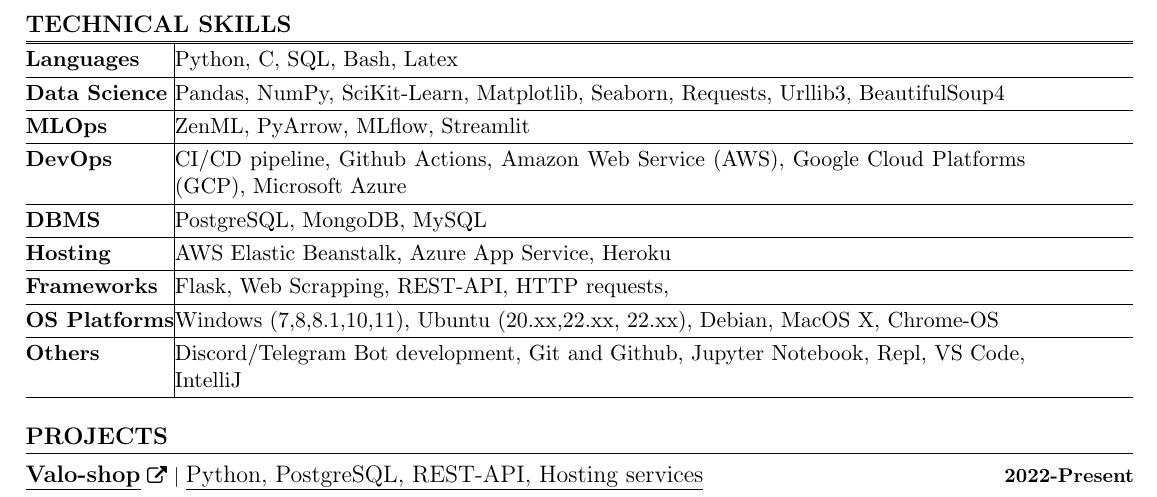
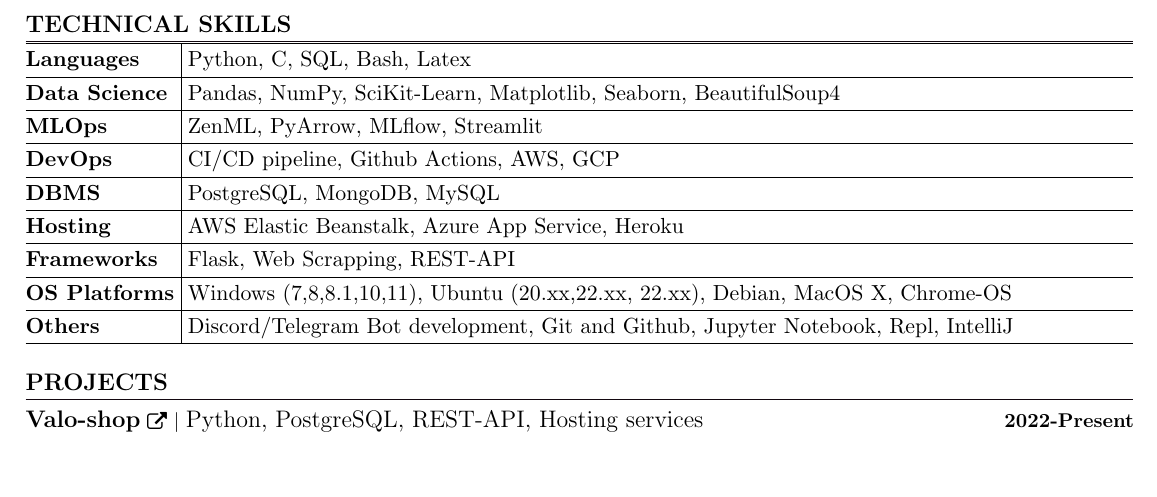
Before and after one commit to typhonshambo/resume, a LaTeX document (main.tex): part of page 1 of 2, cut so that both start at the same text, the shorter picture padded with empty space. Compiled offline with pdfLaTeX.

Commit message:
Update main.tex

```diff
--- a/main.tex
+++ b/main.tex
@@ -175,23 +175,23 @@
 \renewcommand{\arraystretch}{1.2}
 \begin{tabularx}{\textwidth}{l|p{15cm}}
 \hline
-\textbf{Languages} & Python, C, SQL, Bash, Latex \\
+\textbf{Languages} & \hspace{0.1cm}Python, C, SQL, Bash, Latex \\
 \hline
-\textbf{Data Science} & Pandas, NumPy, SciKit-Learn, Matplotlib, Seaborn, Requests, Urllib3, BeautifulSoup4 \\
+\textbf{Data Science} & \hspace{0.1cm}Pandas, NumPy, SciKit-Learn, Matplotlib, Seaborn, BeautifulSoup4 \\
 \hline
-\textbf{MLOps} & ZenML, PyArrow, MLflow, Streamlit \\
+\textbf{MLOps} & \hspace{0.1cm}ZenML, PyArrow, MLflow, Streamlit \\
 \hline
-\textbf{DevOps} & CI/CD pipeline, Github Actions, Amazon Web Service (AWS), Google Cloud Platforms (GCP), Microsoft Azure \\
+\textbf{DevOps} & \hspace{0.1cm}CI/CD pipeline, Github Actions, AWS, GCP \\
 \hline
-\textbf{DBMS} & PostgreSQL, MongoDB, MySQL \\
+\textbf{DBMS} & \hspace{0.1cm}PostgreSQL, MongoDB, MySQL \\
 \hline
-\textbf{Hosting} & AWS Elastic Beanstalk, Azure App Service, Heroku \\
+\textbf{Hosting} & \hspace{0.1cm}AWS Elastic Beanstalk, Azure App Service, Heroku \\
 \hline
-\textbf{Frameworks} & Flask, Web Scrapping, REST-API, HTTP requests, \\
+\textbf{Frameworks} & \hspace{0.1cm}Flask, Web Scrapping, REST-API\\
 \hline
-\textbf{OS Platforms} & Windows (7,8,8.1,10,11), Ubuntu (20.xx,22.xx, 22.xx), Debian, MacOS X, Chrome-OS \\
+\textbf{OS Platforms} \hspace{0.1cm}& \hspace{0.1cm}Windows (7,8,8.1,10,11), Ubuntu (20.xx,22.xx, 22.xx), Debian, MacOS X, Chrome-OS \\
 \hline
-\textbf{Others} & Discord/Telegram Bot development, Git and Github, Jupyter Notebook, Repl, VS Code, IntelliJ \\
+\textbf{Others} & \hspace{0.1cm}Discord/Telegram Bot development, Git and Github, Jupyter Notebook, Repl, IntelliJ \\
 \hline
 \end{tabularx}
 \end{center}
```
